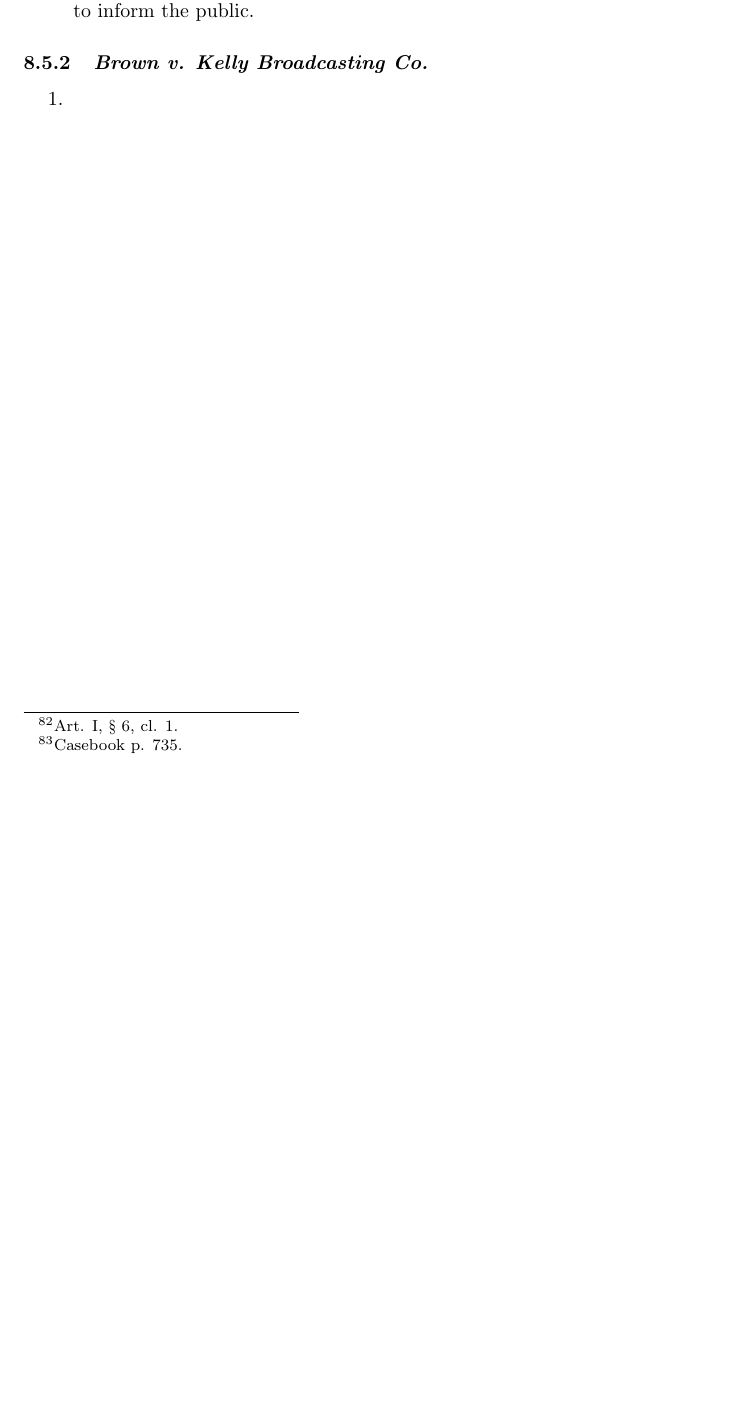
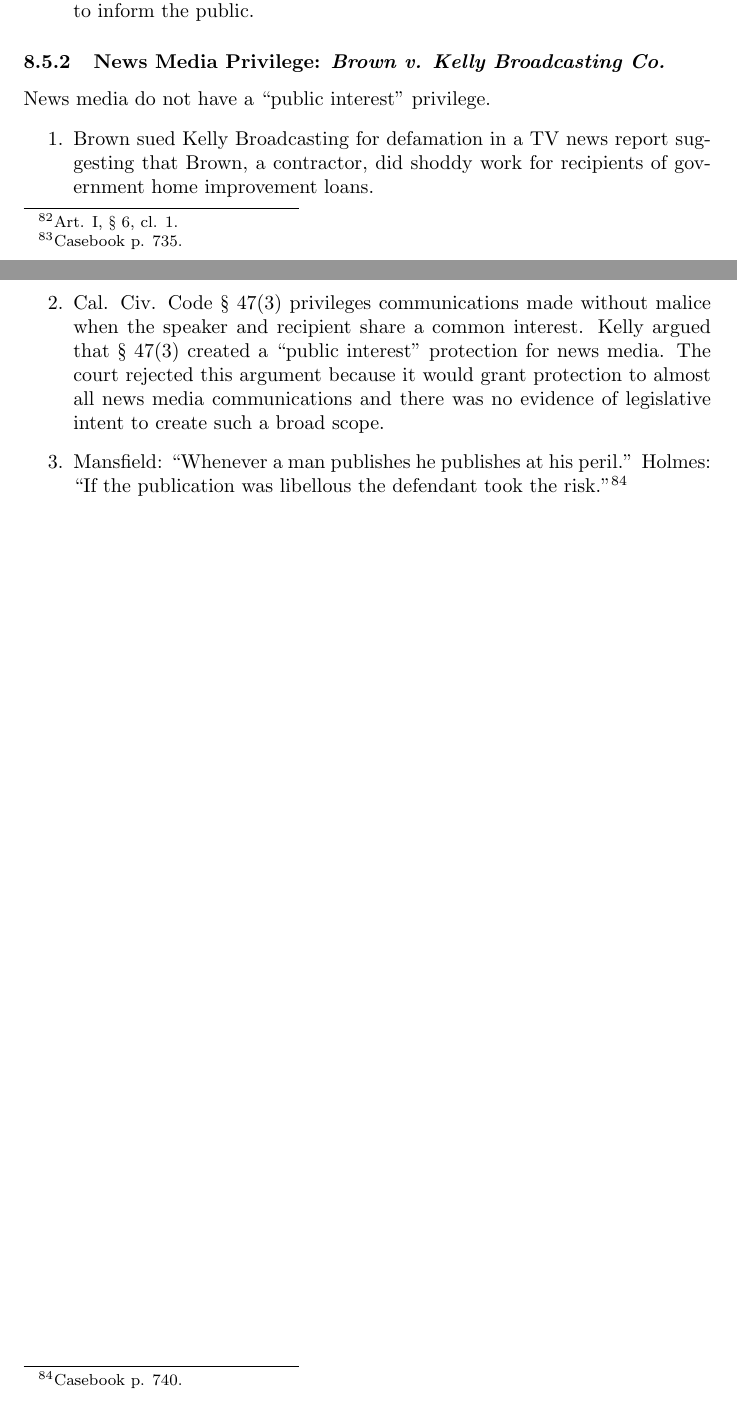
Before and after one commit to morninj/torts-outline, a LaTeX document (outline.tex, which reads sections/defamation.tex): part of page 63 of 64 before the commit and two parts of pages 63 and 64 of 65 after it, the two joined at a grey line, cut so that both start at the same text, the shorter picture padded with empty space. Compiled offline with pdfLaTeX.

Commit message:
Outline through Brown

```diff
--- a/sections/defamation.tex
+++ b/sections/defamation.tex
@@ -280,8 +303,21 @@
     ability to inform itself, not for it to inform the public.
 \end{enumerate}
 
-\subsubsection{\emph{Brown v. Kelly Broadcasting Co.}}
+\subsubsection{News Media Privilege: \emph{Brown v. Kelly Broadcasting Co.}}
+
+News media do not have a ``public interest'' privilege.
 
 \begin{enumerate}
-    \item % todo p. 737
+    \item Brown sued Kelly Broadcasting for defamation in a TV news report
+    suggesting that Brown, a contractor, did shoddy work for recipients of
+    government home improvement loans.
+    \item Cal. Civ. Code \S\ 47(3) privileges communications made without
+    malice when the speaker and recipient share a common interest. Kelly
+    argued that \S\ 47(3) created a ``public interest'' protection for news
+    media. The court rejected this argument because it would grant protection
+    to almost all news media communications and there was no evidence of
+    legislative intent to create such a broad scope.
+    \item Mansfield: ``Whenever a man publishes he publishes at his peril.''
+    Holmes: ``If the publication was libellous the defendant took the
+    risk.''\footnote{Casebook p. 740.}
 \end{enumerate}
```
Also changed, not shown: outline.pdf, sections/defamation.tex (29 more changed lines).
